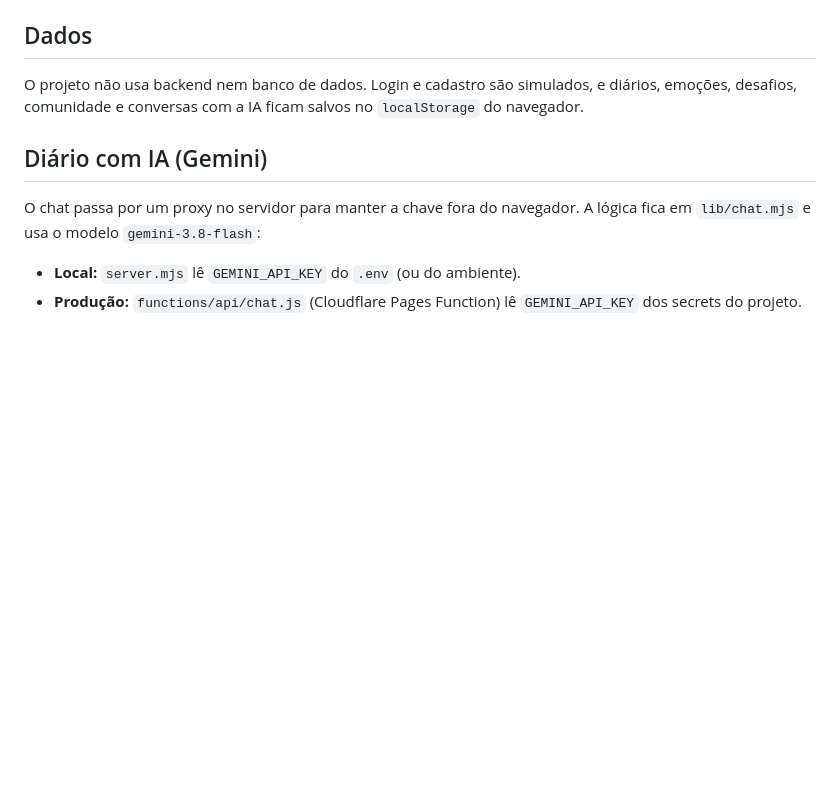
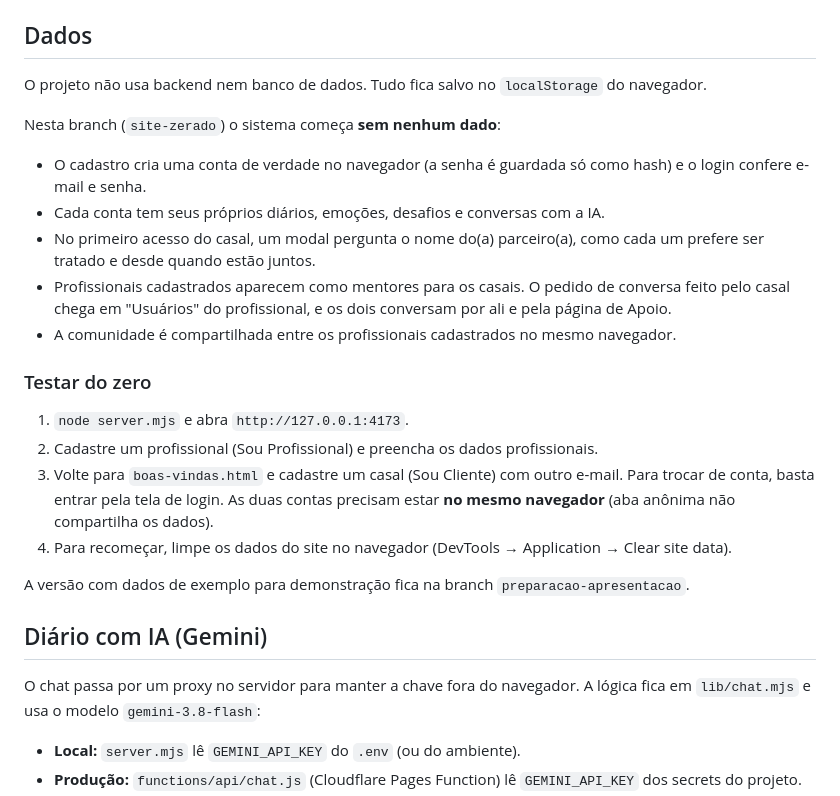
Before and after one commit to Love-Journey-OFC/Front-End, a Markdown page: README.md, the part around the change. Rendered like a GitHub page; blank space fills up the shorter version.

Commit message:
docs: branch site-zerado, contas e como testar do zero
Co-Authored-By: Claude Opus 5.5 <noreply@anthropic.com>

```diff
--- a/README.md
+++ b/README.md
@@ -44,7 +44,24 @@ Imagens compartilhadas ficam em `assets/imgs/`.
 
 ## Dados
 
-O projeto não usa backend nem banco de dados. Login e cadastro são simulados, e diários, emoções, desafios, comunidade e conversas com a IA ficam salvos no `localStorage` do navegador.
+O projeto não usa backend nem banco de dados. Tudo fica salvo no `localStorage` do navegador.
+
+Nesta branch (`site-zerado`) o sistema começa **sem nenhum dado**:
+
+- O cadastro cria uma conta de verdade no navegador (a senha é guardada só como hash) e o login confere e-mail e senha.
+- Cada conta tem seus próprios diários, emoções, desafios e conversas com a IA.
+- No primeiro acesso do casal, um modal pergunta o nome do(a) parceiro(a), como cada um prefere ser tratado e desde quando estão juntos.
+- Profissionais cadastrados aparecem como mentores para os casais. O pedido de conversa feito pelo casal chega em "Usuários" do profissional, e os dois conversam por ali e pela página de Apoio.
+- A comunidade é compartilhada entre os profissionais cadastrados no mesmo navegador.
+
+### Testar do zero
+
+1. `node server.mjs` e abra `http://127.0.0.1:4173`.
+2. Cadastre um profissional (Sou Profissional) e preencha os dados profissionais.
+3. Volte para `boas-vindas.html` e cadastre um casal (Sou Cliente) com outro e-mail. Para trocar de conta, basta entrar pela tela de login. As duas contas precisam estar **no mesmo navegador** (aba anônima não compartilha os dados).
+4. Para recomeçar, limpe os dados do site no navegador (DevTools → Application → Clear site data).
+
+A versão com dados de exemplo para demonstração fica na branch `preparacao-apresentacao`.
 
 ## Diário com IA (Gemini)
 
```
Also changed, not shown: CLAUDE.md (+10 -3 lines), 1 other file.
